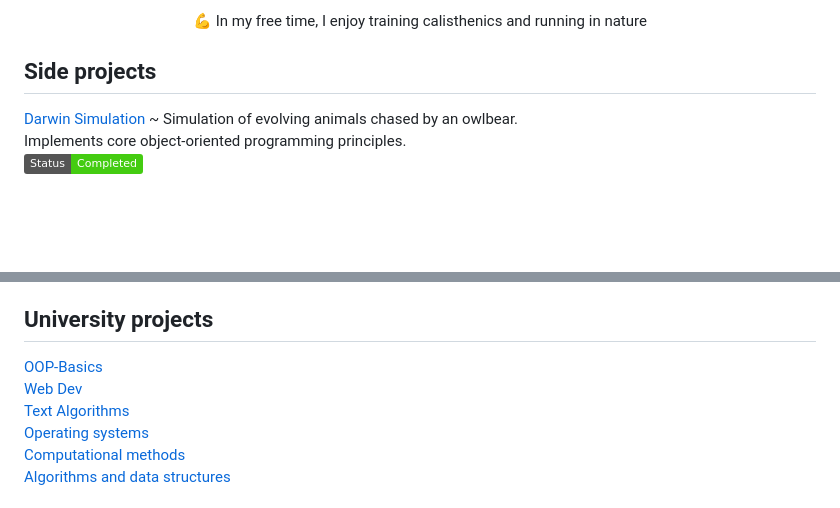
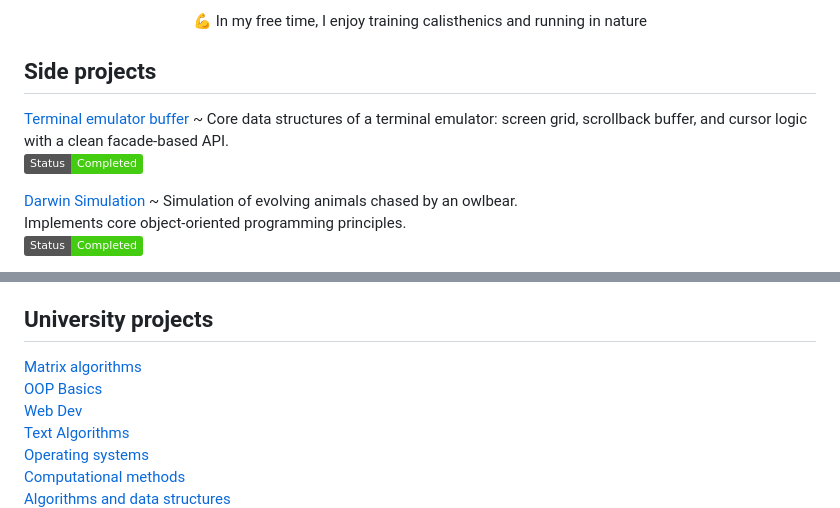
Before and after one commit to Jakub-Woszczek/Jakub-Woszczek, a Markdown page: README.md, 2 parts joined by grey strips. GitHub-like rendering; badges without logos; blank space fills up the shorter version.

Commit message:
rdm update

```diff
--- a/README.md
+++ b/README.md
@@ -16,6 +16,10 @@
 </div>
 
 ## Side projects
+
+[Terminal emulator buffer](https://github.com/Jakub-Woszczek/Terminal-emulator) ~   Core data structures of a terminal
+emulator: screen grid, scrollback buffer, and cursor logic with a clean facade-based API.
+![Status](https://img.shields.io/badge/Status-Completed-brightgreen)
 
 [Darwin Simulation](https://github.com/Jakub-Woszczek/Darwin-simulation) ~ Simulation of evolving animals chased by an owlbear.
 Implements core object-oriented programming principles.
@@ -38,7 +42,8 @@ Dec 2025 : [DISKovery Hackathon](https://github.com/Jakub-Woszczek/DISKovery-Hac
 
 ## University projects
 
-[OOP-Basics](https://github.com/Jakub-Woszczek/OOP-Basics) \
+[Matrix algorithms](https://github.com/Jakub-Woszczek/Matrix-algorithms) \
+[OOP Basics](https://github.com/Jakub-Woszczek/OOP-Basics) \
 [Web Dev](https://github.com/Jakub-Woszczek/JavaScript-AGH-Course) \
 [Text Algorithms](https://github.com/Jakub-Woszczek/Text-Algorithms-AGH-CS-Course) \
 [Operating systems](https://github.com/Jakub-Woszczek/Operating-Systems-AGH-Course) \
```
